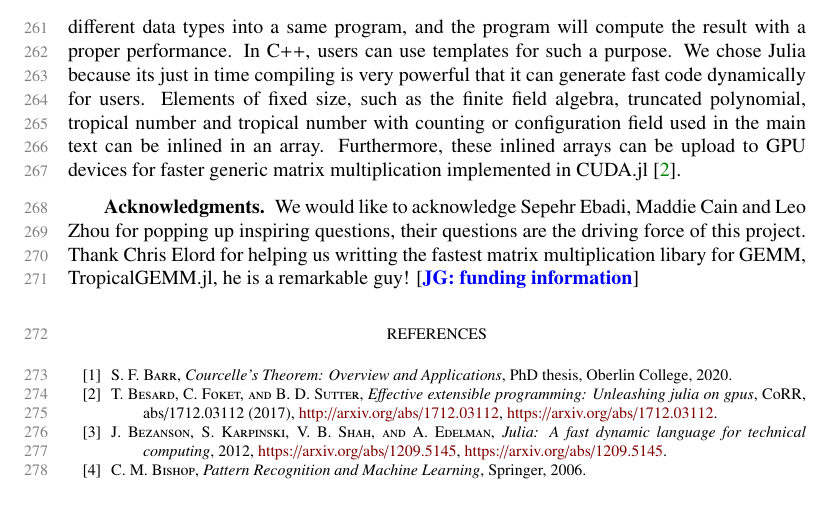
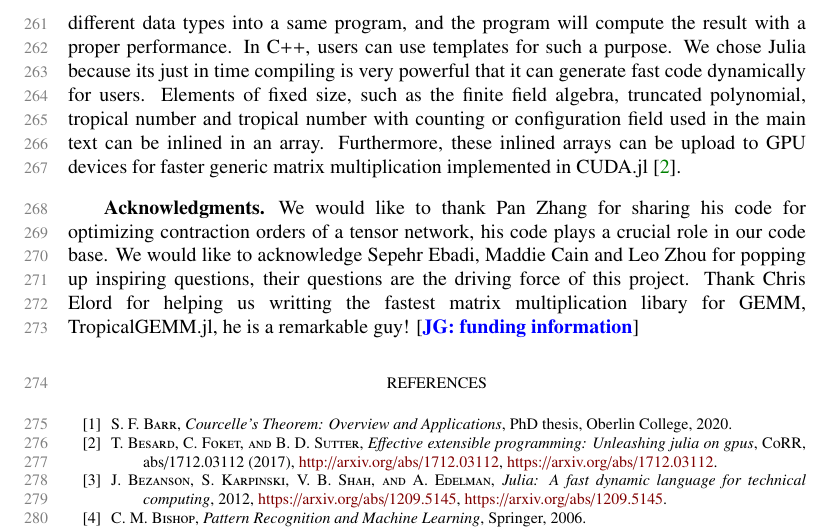
Before and after one commit to GiggleLiu/NoteOnTropicalMIS, a LaTeX paper (paper/paper.tex): part of page 9 of 14, cut so that both start at the same text, the shorter picture padded with empty space. Compiled offline with pdfLaTeX.

Commit message:
acknowledge

```diff
--- a/paper/paper.tex
+++ b/paper/paper.tex
@@ -758,6 +758,7 @@ Furthermore, these inlined arrays can be upload to GPU devices for faster generi
 \end{table}
 
 \section*{Acknowledgments}
+We would like to thank Pan Zhang for sharing his code for optimizing contraction orders of a tensor network, his code plays a crucial role in our code base.
 We would like to acknowledge Sepehr Ebadi, Maddie Cain and Leo Zhou for popping up inspiring questions,
 their questions are the driving force of this project.
 Thank Chris Elord for helping us writting the fastest matrix multiplication libary for GEMM, TropicalGEMM.jl, he is a remarkable guy!
```
Also changed, not shown: paper/paper.pdf, 1 other file.
